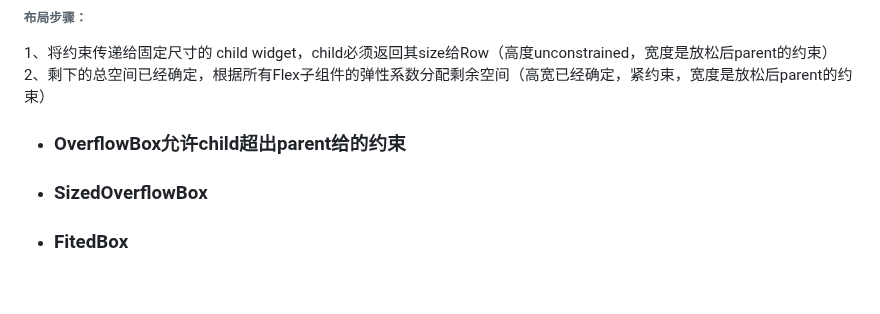
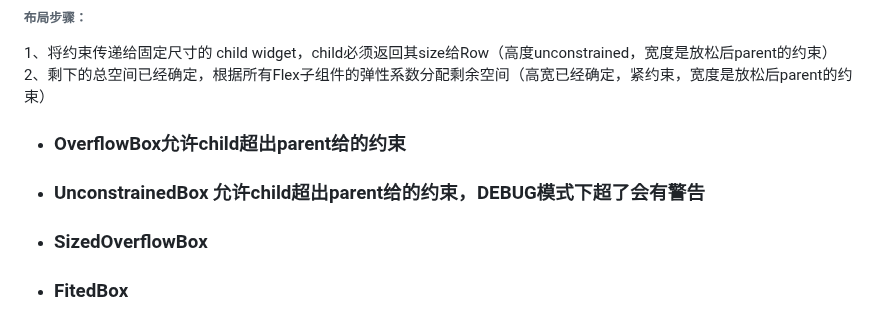
Before and after one commit to seaweed-code/FlutterLearning, a Markdown page: Flutter widget Introduction.md, the part around the change. GitHub-like rendering; blank space fills up the shorter version.

```diff
--- a/Flutter widget Introduction.md
+++ b/Flutter widget Introduction.md
@@ -102,6 +102,8 @@ child分为2种，flexible、固定尺寸的
 2、剩下的总空间已经确定，根据所有Flex子组件的弹性系数分配剩余空间（高宽已经确定，紧约束，宽度是放松后parent的约束）
 
 - ### OverflowBox允许child超出parent给的约束
+
+- ### UnconstrainedBox 允许child超出parent给的约束，DEBUG模式下超了会有警告
 
 - ### SizedOverflowBox
 
```
